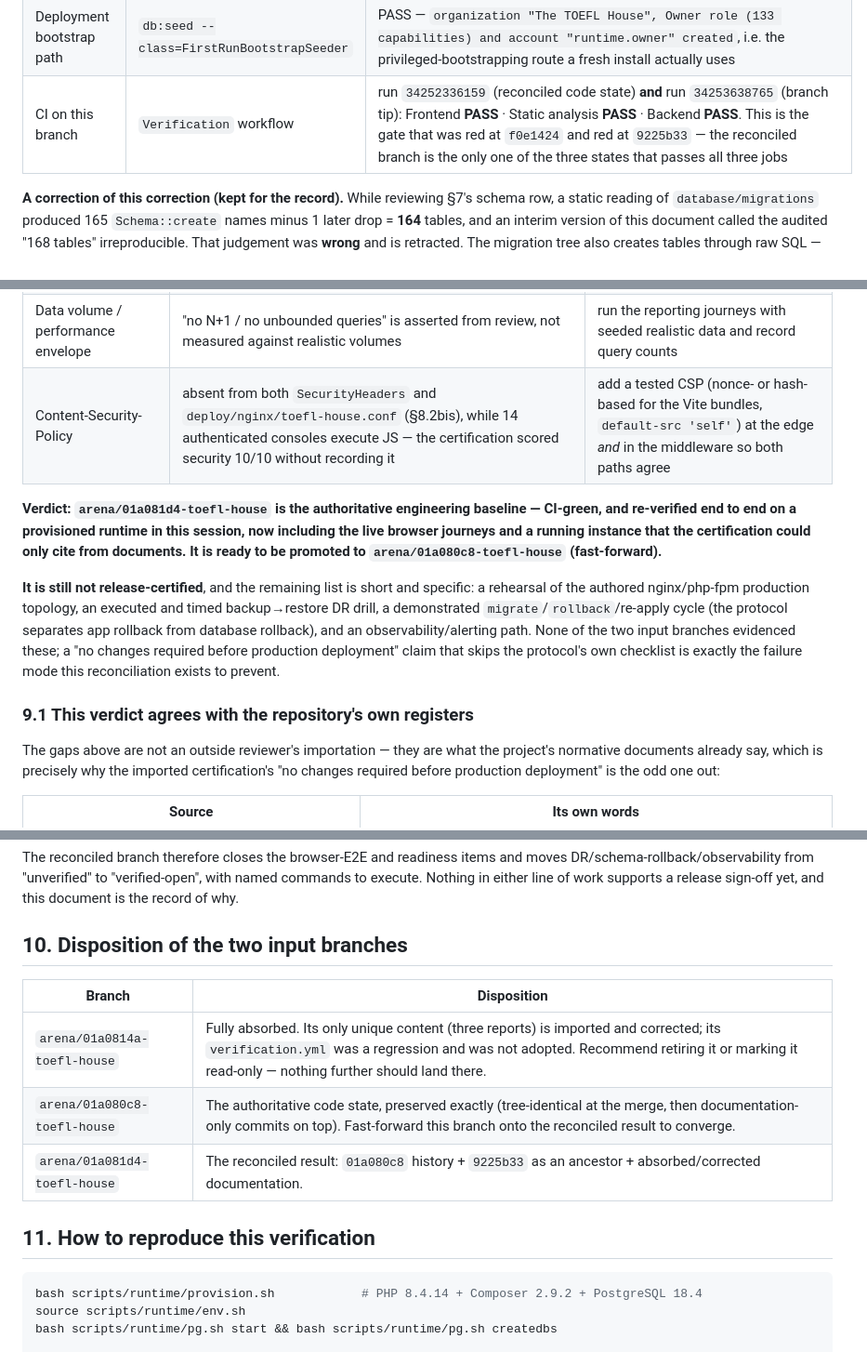
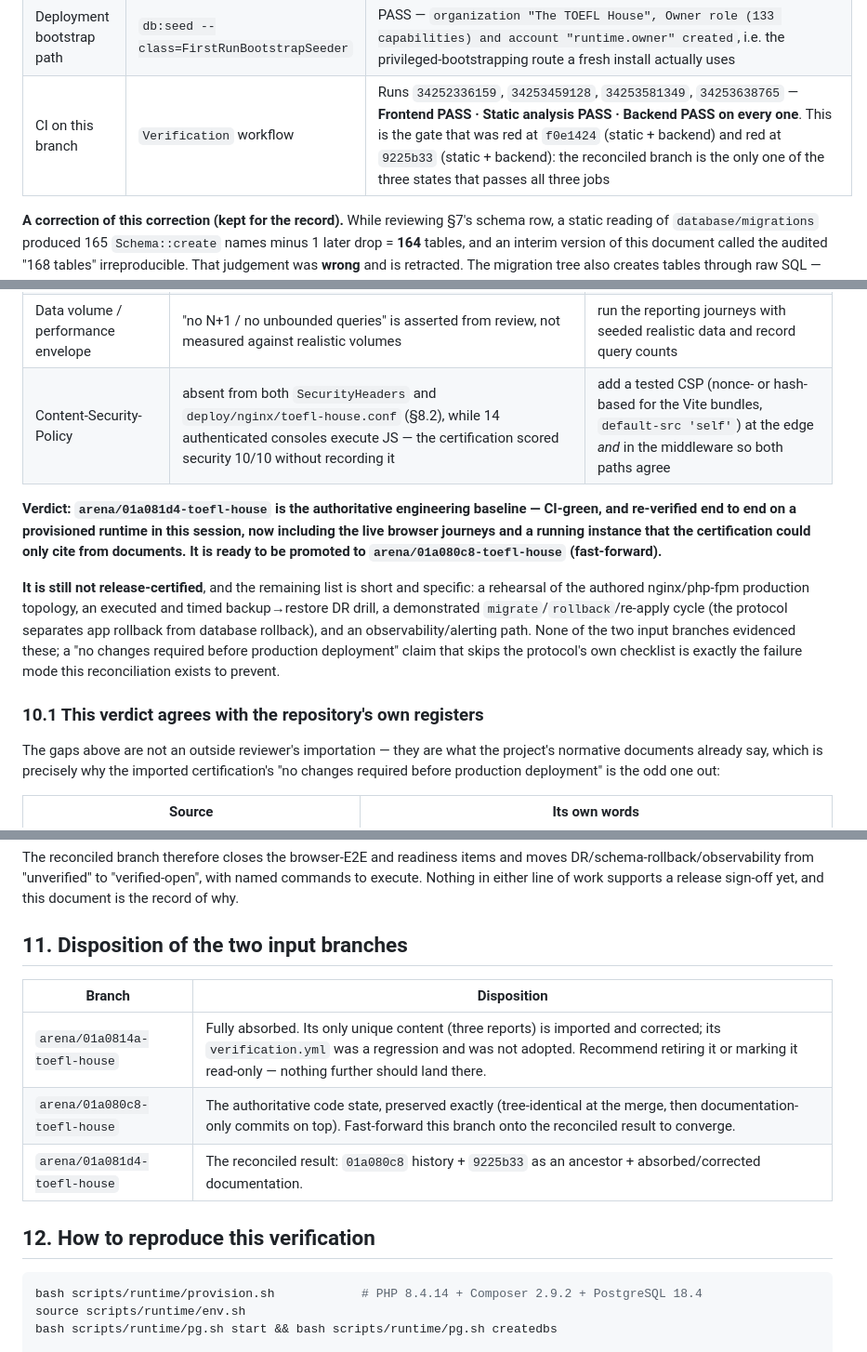
Before and after one commit to Frotan2/TOEFL-House, a Markdown page: docs/AUDIT-2026-09-08-RECONCILIATION.md, 3 parts joined by grey strips. Shown at 93% size. Drawn GitHub-style.

````diff
--- a/docs/AUDIT-2026-09-08-RECONCILIATION.md
+++ b/docs/AUDIT-2026-09-08-RECONCILIATION.md
@@ -149,7 +149,7 @@ Re-run on this branch in the repository's own provisioned runtime
 | Readiness on a running instance | `GET /up`, `GET /health` | 200 / `{"status":"ok","checks":{"database":"ok","application_key":"ok","frontend_build":"ok"}}` |
 | Security headers on a live response | `curl -I /login` | `X-Content-Type-Options: nosniff`, `X-Frame-Options: DENY`, `Referrer-Policy`, `Strict-Transport-Security: max-age=31536000; includeSubDomains`, `Cache-Control: no-store, private` |
 | Deployment bootstrap path | `db:seed --class=FirstRunBootstrapSeeder` | PASS — `organization "The TOEFL House", Owner role (133 capabilities) and account "runtime.owner" created`, i.e. the privileged-bootstrapping route a fresh install actually uses |
-| CI on this branch | `Verification` workflow | run `34252336159` (reconciled code state) **and** run `34253638765` (branch tip): Frontend **PASS** · Static analysis **PASS** · Backend **PASS**. This is the gate that was red at `f0e1424` and red at `9225b33` — the reconciled branch is the only one of the three states that passes all three jobs |
+| CI on this branch | `Verification` workflow | Runs `34252336159`, `34253459128`, `34253581349`, `34253638765` — **Frontend PASS · Static analysis PASS · Backend PASS on every one**. This is the gate that was red at `f0e1424` (static + backend) and red at `9225b33` (static + backend): the reconciled branch is the only one of the three states that passes all three jobs |
 
 **A correction of this correction (kept for the record).** While reviewing §7's
 schema row, a static reading of `database/migrations` produced 165 `Schema::create`
@@ -253,7 +294,7 @@ build and 8/8 console mounts; CI green across all three jobs.
 | Observability | Health probes exist (`/health`, `/up`); no metrics/alerting/pager path is defined in-repo | define SLO + alert routing in `docs/12-OPERATIONS-DEPLOYMENT-DR.md` |
 | Dependency currency policy | 73 + 33 locked packages, `npm ci` clean; no update/vulnerability-triage cadence is documented | add a cadence + `composer audit`/`npm audit` gate to CI |
 | Data volume / performance envelope | "no N+1 / no unbounded queries" is asserted from review, not measured against realistic volumes | run the reporting journeys with seeded realistic data and record query counts |
-| Content-Security-Policy | absent from both `SecurityHeaders` and `deploy/nginx/toefl-house.conf` (§8.2bis), while 14 authenticated consoles execute JS — the certification scored security 10/10 without recording it | add a tested CSP (nonce- or hash-based for the Vite bundles, `default-src 'self'`) at the edge *and* in the middleware so both paths agree |
+| Content-Security-Policy | absent from both `SecurityHeaders` and `deploy/nginx/toefl-house.conf` (§8.2), while 14 authenticated consoles execute JS — the certification scored security 10/10 without recording it | add a tested CSP (nonce- or hash-based for the Vite bundles, `default-src 'self'`) at the edge *and* in the middleware so both paths agree |
 
 **Verdict: `arena/01a081d4-toefl-house` is the authoritative engineering baseline —
 CI-green, and re-verified end to end on a provisioned runtime in this session, now
@@ -269,7 +310,7 @@ path. None of the two input branches evidenced these; a "no changes required bef
 production deployment" claim that skips the protocol's own checklist is exactly the
 failure mode this reconciliation exists to prevent.
 
-### 9.1 This verdict agrees with the repository's own registers
+### 10.1 This verdict agrees with the repository's own registers
 
 The gaps above are not an outside reviewer's importation — they are what the
 project's normative documents already say, which is precisely why the imported
@@ -289,7 +330,7 @@ DR/schema-rollback/observability from "unverified" to "verified-open", with name
 commands to execute. Nothing in either line of work supports a release sign-off yet,
 and this document is the record of why.
 
-## 10. Disposition of the two input branches
+## 11. Disposition of the two input branches
 
 | Branch | Disposition |
 |---|---|
@@ -297,7 +338,7 @@ and this document is the record of why.
 | `arena/01a080c8-toefl-house` | The authoritative code state, preserved exactly (tree-identical at the merge, then documentation-only commits on top). Fast-forward this branch onto the reconciled result to converge. |
 | `arena/01a081d4-toefl-house` | The reconciled result: `01a080c8` history + `9225b33` as an ancestor + absorbed/corrected documentation. |
 
-## 11. How to reproduce this verification
+## 12. How to reproduce this verification
 
 ```bash
 bash scripts/runtime/provision.sh            # PHP 8.4.14 + Composer 2.9.2 + PostgreSQL 18.4
````
Also changed, not shown: other parts of docs/AUDIT-2026-09-08-RECONCILIATION.md (+48 -7 lines).
